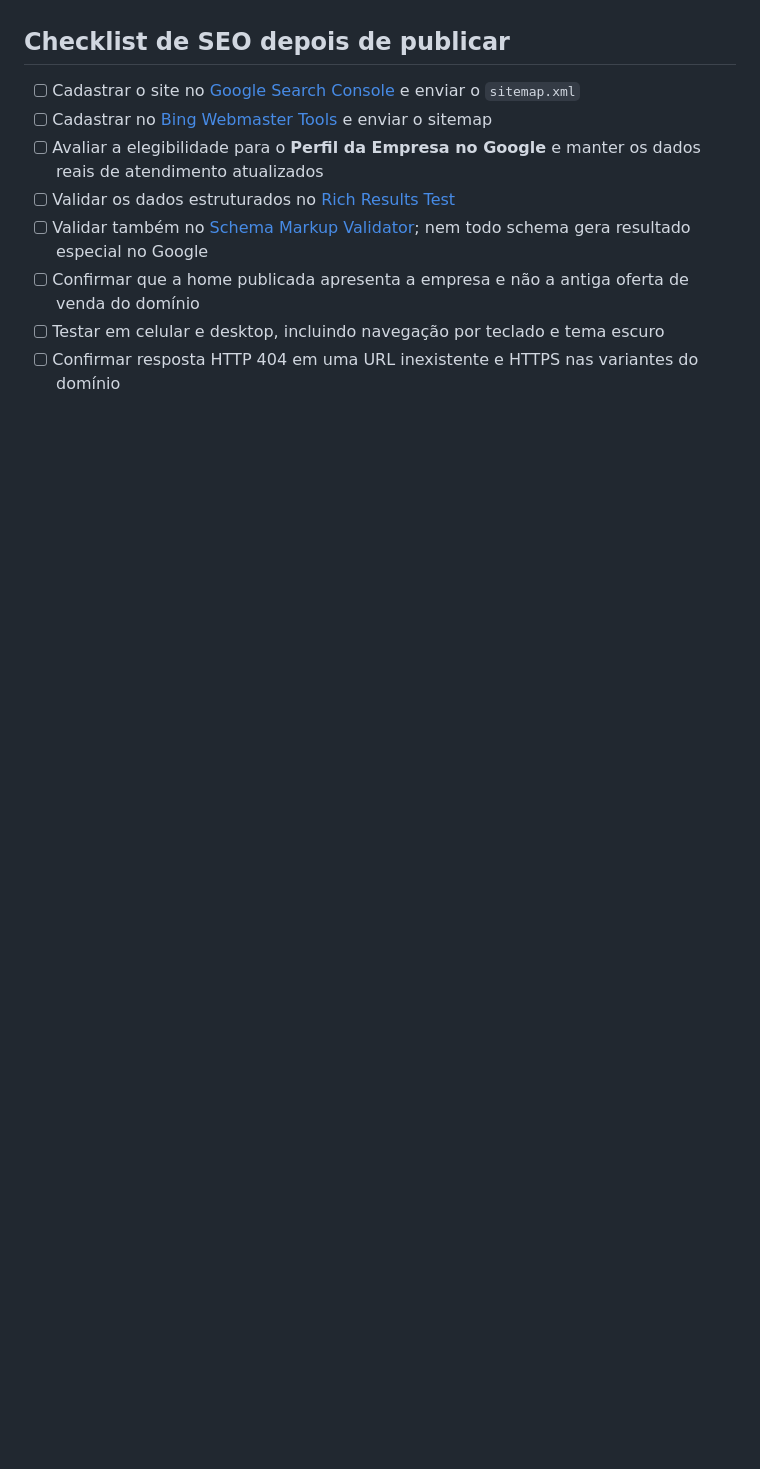
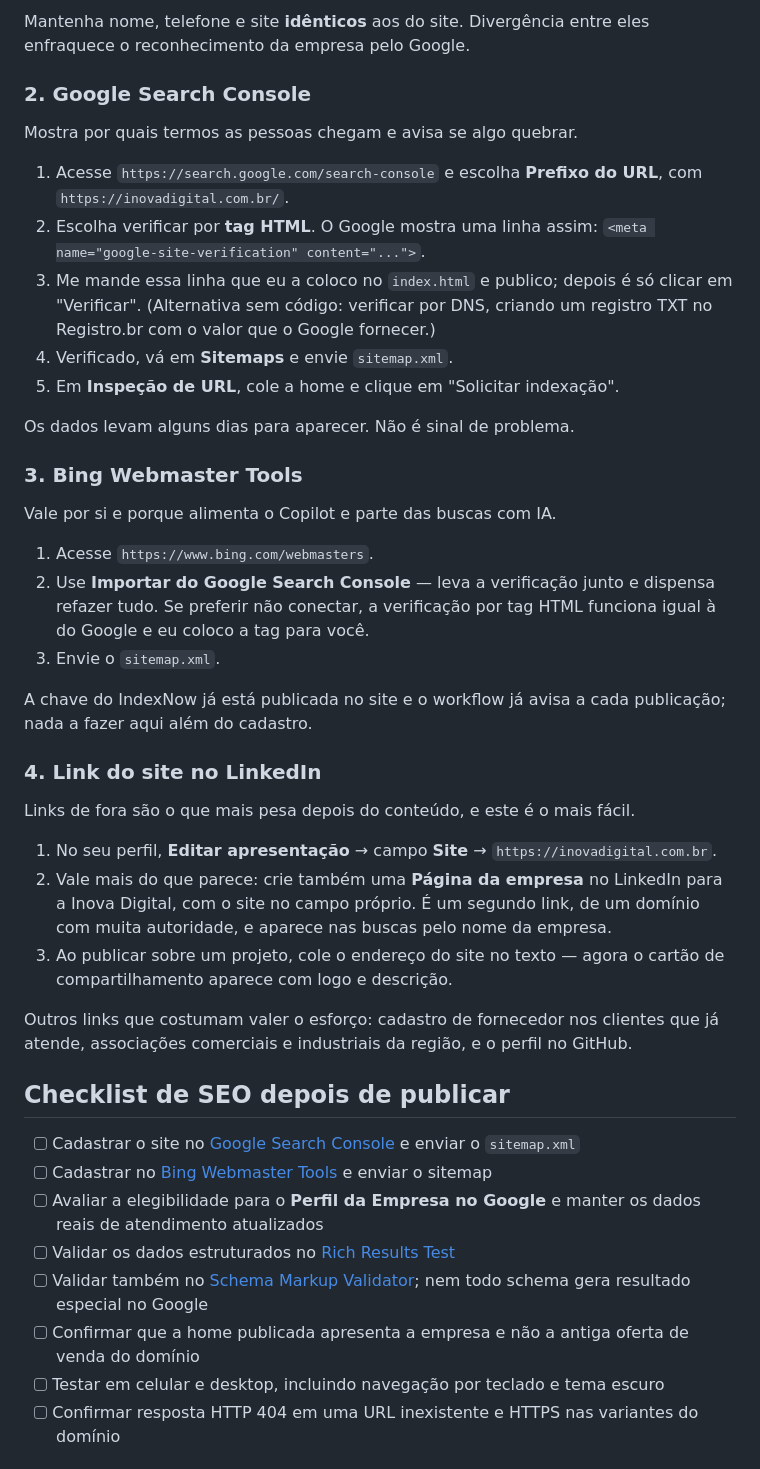
Before and after one commit to maiconcarlosp/inovadigital, a Markdown page: README.md, the part around one of its changes. Drawn GitHub-style; blank space fills up the shorter version.

```diff
--- a/README.md
+++ b/README.md
@@ -98,3 +173,50 @@ parte das conversas. Se o texto ou os serviços mudarem, vale regerar a imagem.
+Mantenha nome, telefone e site **idênticos** aos do site. Divergência entre eles
+enfraquece o reconhecimento da empresa pelo Google.
+
+### 2. Google Search Console
+
+Mostra por quais termos as pessoas chegam e avisa se algo quebrar.
+
+1. Acesse `https://search.google.com/search-console` e escolha **Prefixo do
+   URL**, com `https://inovadigital.com.br/`.
+2. Escolha verificar por **tag HTML**. O Google mostra uma linha assim:
+   `<meta name="google-site-verification" content="...">`.
+3. Me mande essa linha que eu a coloco no `index.html` e publico; depois é só
+   clicar em "Verificar". (Alternativa sem código: verificar por DNS, criando um
+   registro TXT no Registro.br com o valor que o Google fornecer.)
+4. Verificado, vá em **Sitemaps** e envie `sitemap.xml`.
+5. Em **Inspeção de URL**, cole a home e clique em "Solicitar indexação".
+
+Os dados levam alguns dias para aparecer. Não é sinal de problema.
+
+### 3. Bing Webmaster Tools
+
+Vale por si e porque alimenta o Copilot e parte das buscas com IA.
+
+1. Acesse `https://www.bing.com/webmasters`.
+2. Use **Importar do Google Search Console** — leva a verificação junto e
+   dispensa refazer tudo. Se preferir não conectar, a verificação por tag HTML
+   funciona igual à do Google e eu coloco a tag para você.
+3. Envie o `sitemap.xml`.
+
+A chave do IndexNow já está publicada no site e o workflow já avisa a cada
+publicação; nada a fazer aqui além do cadastro.
+
+### 4. Link do site no LinkedIn
+
+Links de fora são o que mais pesa depois do conteúdo, e este é o mais fácil.
+
+1. No seu perfil, **Editar apresentação** → campo **Site** → `https://inovadigital.com.br`.
+2. Vale mais do que parece: crie também uma **Página da empresa** no LinkedIn
+   para a Inova Digital, com o site no campo próprio. É um segundo link, de um
+   domínio com muita autoridade, e aparece nas buscas pelo nome da empresa.
+3. Ao publicar sobre um projeto, cole o endereço do site no texto — agora o
+   cartão de compartilhamento aparece com logo e descrição.
+
+Outros links que costumam valer o esforço: cadastro de fornecedor nos clientes
+que já atende, associações comerciais e industriais da região, e o perfil no
+GitHub.
+
 ## Checklist de SEO depois de publicar
 
 - [ ] Cadastrar o site no [Google Search Console](https://search.google.com/search-console) e enviar o `sitemap.xml`
```
Also changed, not shown: other parts of README.md (+75 -0 lines).
